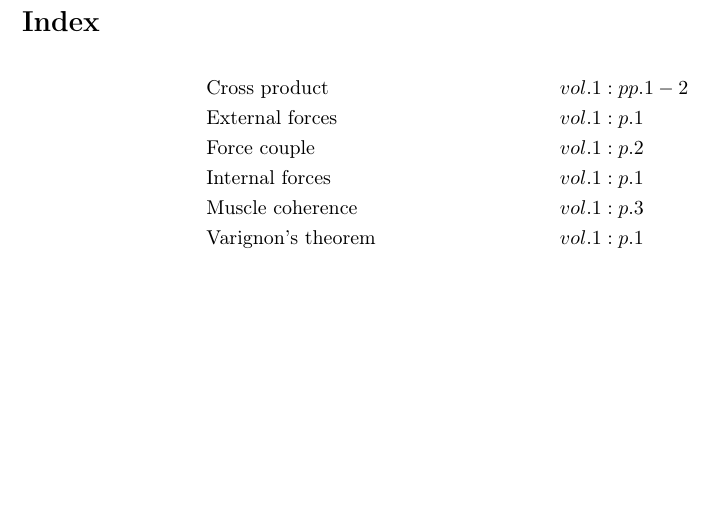
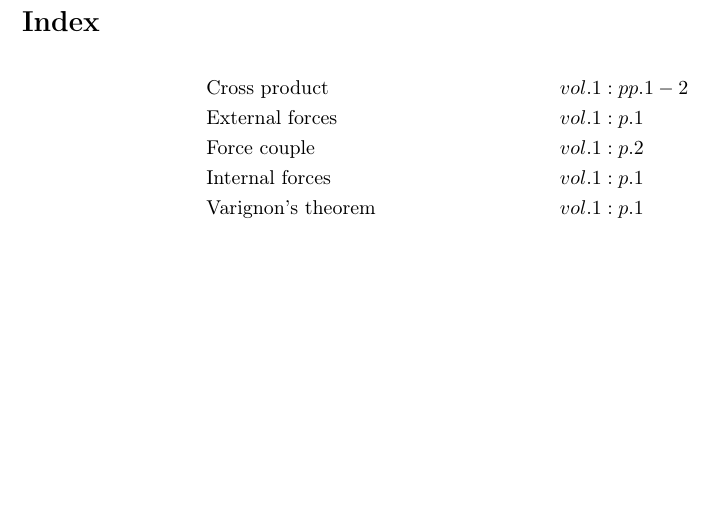
Before and after one commit to danhagen/Journal_Index, a LaTeX document (main.tex): part of the page, cut so that both start at the same text. Compiled offline with pdfLaTeX.

```diff
--- a/main.tex
+++ b/main.tex
@@ -12,7 +12,6 @@
 &\text{External forces}&& vol. 1: p. 1\\
 &\text{Force couple}&& vol. 1: p. 2\\
 &\text{Internal forces}&& vol. 1: p. 1\\
-&\text{Muscle coherence}&& vol. 1: p. 3\\
 &\text{Varignon's theorem}&& vol. 1: p. 1\\
 \end{align*}
 \end{document}
```
Also changed, not shown: main.pdf, 1 other file.
